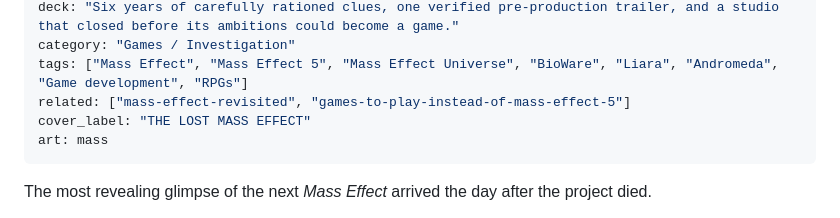
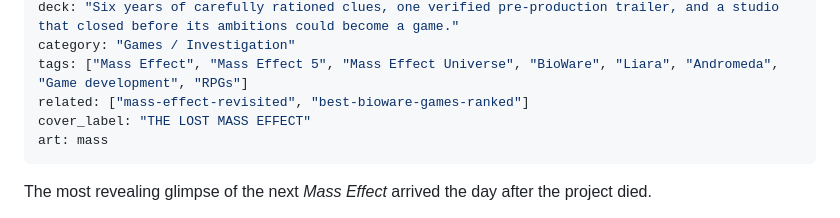
Before and after one commit to peterdsouza247/4thframe, a Markdown page: content/drafts/mass-effect-universe-what-could-have-been.md, the part around the change. Drawn GitHub-style.

Commit message:
Resolve publication order for related BioWare articles

```diff
--- a/content/drafts/mass-effect-universe-what-could-have-been.md
+++ b/content/drafts/mass-effect-universe-what-could-have-been.md
@@ -7,7 +7,7 @@ summary: "A spy-thriller protagonist, Liara, krogan unrest and an ambition to ma
 deck: "Six years of carefully rationed clues, one verified pre-production trailer, and a studio that closed before its ambitions could become a game."
 category: "Games / Investigation"
 tags: ["Mass Effect", "Mass Effect 5", "Mass Effect Universe", "BioWare", "Liara", "Andromeda", "Game development", "RPGs"]
-related: ["mass-effect-revisited", "games-to-play-instead-of-mass-effect-5"]
+related: ["mass-effect-revisited", "best-bioware-games-ranked"]
 cover_label: "THE LOST MASS EFFECT"
 art: mass
 ---
```
